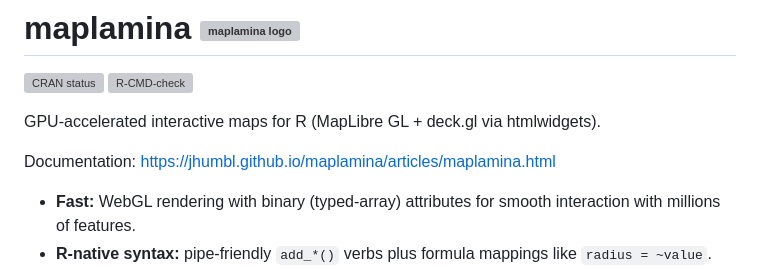
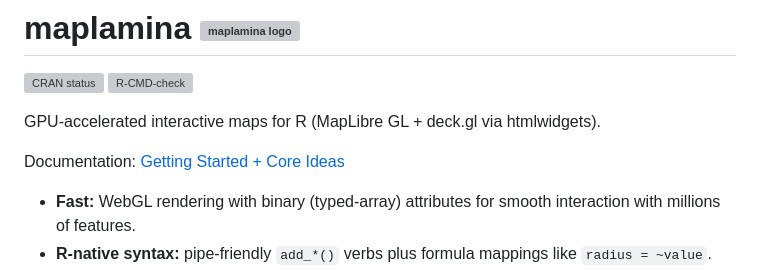
Before and after one commit to jhumbl/maplamina, a Markdown page: README.md, the part around the change. Rendered like a GitHub page; grey boxes are pictures that could not be loaded.

Commit message:
Update documentation link format in README.md

```diff
--- a/README.md
+++ b/README.md
@@ -7,7 +7,7 @@
 
 GPU-accelerated interactive maps for R (MapLibre GL + deck.gl via htmlwidgets).
 
-Documentation: https://jhumbl.github.io/maplamina/articles/maplamina.html
+Documentation: [Getting Started + Core Ideas](https://jhumbl.github.io/maplamina/articles/maplamina.html)
 
 - **Fast:** WebGL rendering with binary (typed-array) attributes for smooth interaction with millions of features.
 - **R-native syntax:** pipe-friendly `add_*()` verbs plus formula mappings like `radius = ~value`.
```
